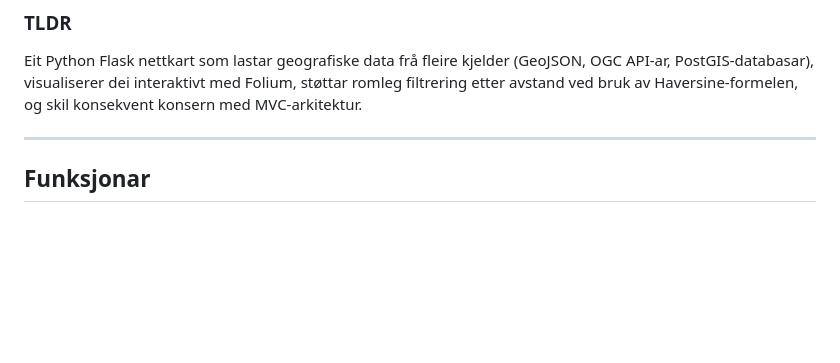
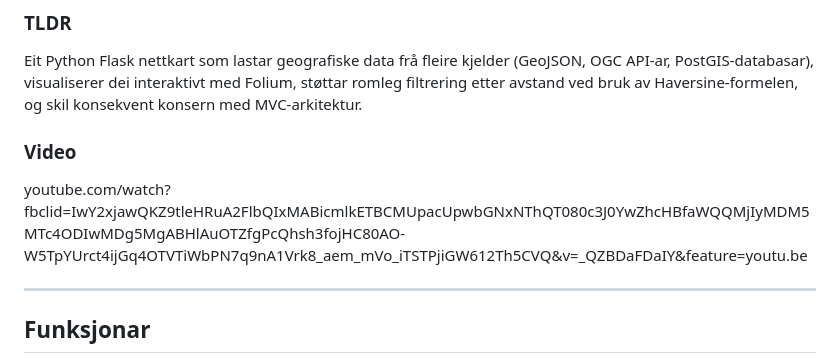
Before and after one commit to KristianEspevikUIA/IS218GR8, a Markdown page: README.md, the part around the change. Drawn GitHub-style; blank space fills up the shorter version.

Commit message:
Add video link to README
Added a video link for demonstration purposes.

```diff
--- a/README.md
+++ b/README.md
@@ -6,6 +6,9 @@
 
 ### TLDR
 Eit Python Flask nettkart som lastar geografiske data frå fleire kjelder (GeoJSON, OGC API-ar, PostGIS-databasar), visualiserer dei interaktivt med Folium, støttar romleg filtrering etter avstand ved bruk av Haversine-formelen, og skil konsekvent konsern med MVC-arkitektur.
+
+### Video
+youtube.com/watch?fbclid=IwY2xjawQKZ9tleHRuA2FlbQIxMABicmlkETBCMUpacUpwbGNxNThQT080c3J0YwZhcHBfaWQQMjIyMDM5MTc4ODIwMDg5MgABHlAuOTZfgPcQhsh3fojHC80AO-W5TpYUrct4ijGq4OTVTiWbPN7q9nA1Vrk8_aem_mVo_iTSTPjiGW612Th5CVQ&v=_QZBDaFDaIY&feature=youtu.be
 
 ---
 
```
